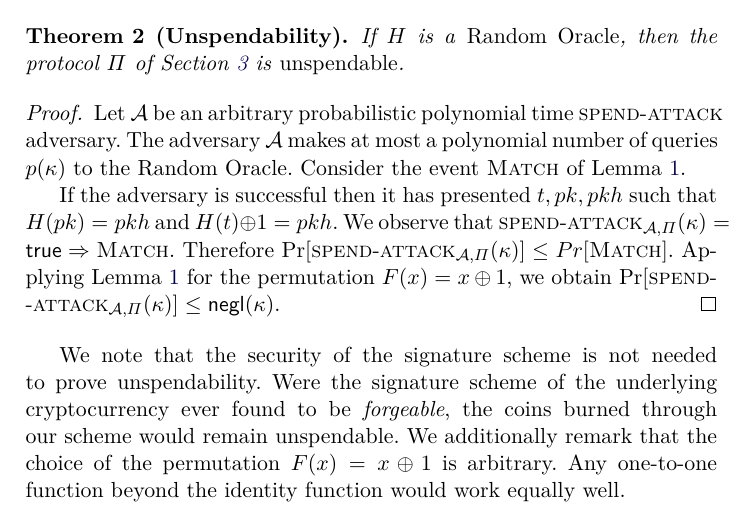
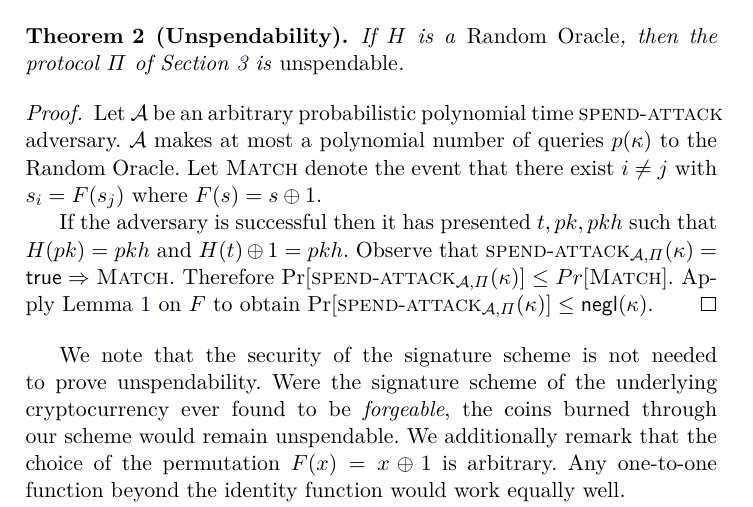
Before and after one commit to decrypto-org/burn-paper, a LaTeX paper (burn.tex, which reads analysis.tex): part of page 9 of 32, cut so that both start at the same text. Compiled offline with pdfLaTeX.

Commit message:
Shorten and clarify unspendability pf

```diff
--- a/analysis.tex
+++ b/analysis.tex
@@ -27,13 +27,14 @@ We will now apply the above lemma to show that our scheme is unspenable.
 \end{theorem}
 \begin{proof}
   Let $\mathcal{A}$ be an arbitrary probabilistic polynomial time $\spendattack$ adversary.
-  The adversary $\mathcal{A}$ makes at most a polynomial number of queries $p(\kappa)$ to the Random Oracle.
-  Consider the event \textsc{Match} of Lemma~\ref{lem.perturbation}.
+  $\mathcal{A}$ makes at most a polynomial number of queries $p(\kappa)$ to the Random Oracle.
+  Let $\textsc{Match}$ denote the event
+  that there exist $i \neq j$ with $s_i = F(s_j)$ where $F(s) = s \xor 1$.
 
   If the adversary is successful then it has presented $t, pk, pkh$ such that $H(pk) = pkh$ and $H(t) \xor 1 = pkh$.
-  We observe that $\spendattack_{\mathcal{A}, \Pi}(\kappa) = \true \Rightarrow \textsc{Match}$.
-  Therefore $\Pr[\spendattack_{\mathcal{A}, \Pi}(\kappa)] \leq Pr[\textsc{Match}]$. Applying Lemma~\ref{lem.perturbation} for the permutation $F(x) = x \xor 1$,
-  we obtain
+  Observe that $\spendattack_{\mathcal{A}, \Pi}(\kappa) = \true \Rightarrow \textsc{Match}$.
+  Therefore $\Pr[\spendattack_{\mathcal{A}, \Pi}(\kappa)] \leq Pr[\textsc{Match}]$. Apply Lemma~\ref{lem.perturbation} on $F$
+  to obtain
   $\Pr[\spendattack_{\mathcal{A}, \Pi}(\kappa)] \leq \negl$.
 \end{proof}
 
```
